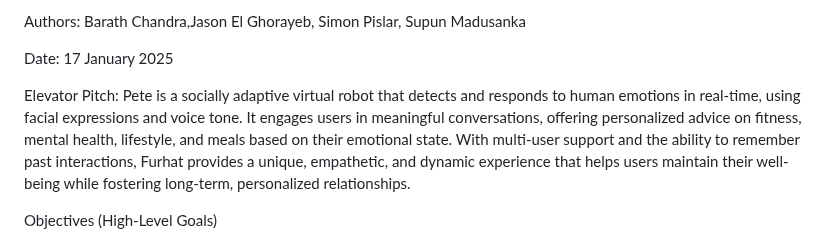
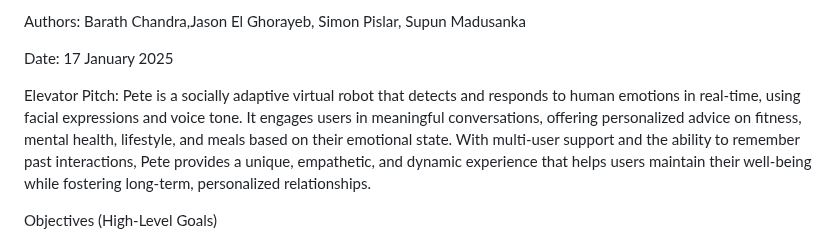
Before and after one commit to Jason-ai-dev/WellNessCoach-AI, a Markdown page: README.md, the part around the change. Drawn GitHub-style.

```diff
--- a/README.md
+++ b/README.md
@@ -8,7 +8,7 @@ Date:
 17 January 2025
 
 Elevator Pitch:
-Pete is a socially adaptive virtual robot that detects and responds to human emotions in real-time, using facial expressions and voice tone. It engages users in meaningful conversations, offering personalized advice on fitness, mental health, lifestyle, and meals based on their emotional state. With multi-user support and the ability to remember past interactions, Furhat provides a unique, empathetic, and dynamic experience that helps users maintain their well-being while fostering long-term, personalized relationships.
+Pete is a socially adaptive virtual robot that detects and responds to human emotions in real-time, using facial expressions and voice tone. It engages users in meaningful conversations, offering personalized advice on fitness, mental health, lifestyle, and meals based on their emotional state. With multi-user support and the ability to remember past interactions, Pete provides a unique, empathetic, and dynamic experience that helps users maintain their well-being while fostering long-term, personalized relationships.
 
 Objectives (High-Level Goals)
 1.	Emotion Detection Capability:
```
